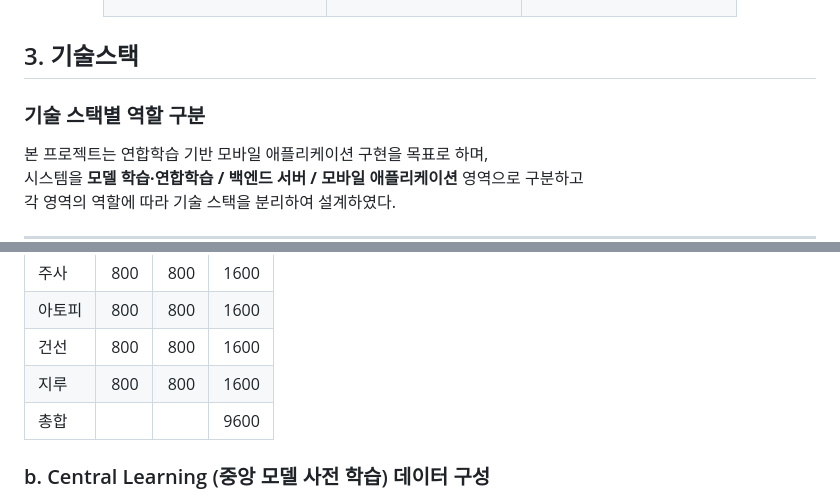
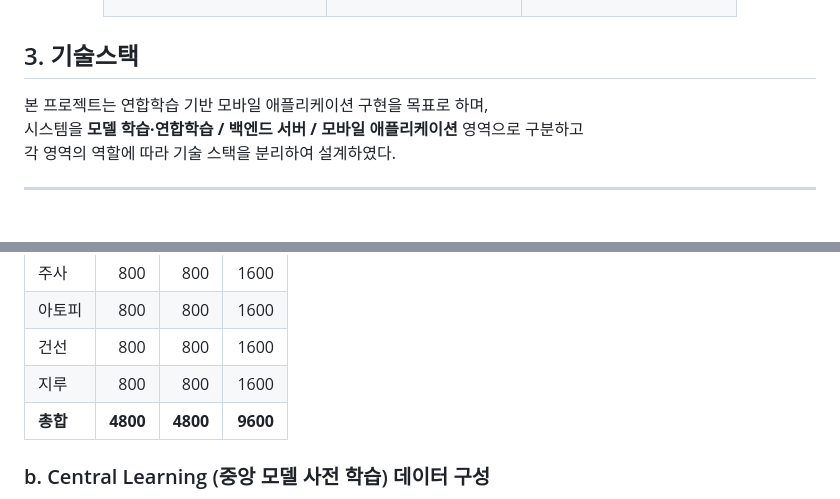
Before and after one commit to IoTFedLab/fed-app, a Markdown page: README.md, 2 parts joined by grey strips. Drawn GitHub-style; blank space fills up the shorter version.

```diff
--- a/README.md
+++ b/README.md
@@ -63,8 +63,6 @@
 </div>
 
 ## 3. 기술스택
-### 기술 스택별 역할 구분
-
 본 프로젝트는 연합학습 기반 모바일 애플리케이션 구현을 목표로 하며,
 시스템을 **모델 학습·연합학습 / 백엔드 서버 / 모바일 애플리케이션** 영역으로 구분하고
 각 영역의 역할에 따라 기술 스택을 분리하여 설계하였다.
@@ -144,7 +142,7 @@
 | 아토피 | 800 | 800 | 1600 |
 | 건선 | 800 | 800 | 1600 |
 | 지루 | 800 | 800 | 1600 |
-| 총합 |  |  |       9600 |
+| **총합** | **4800** | **4800** | **9600** |
 
 ### b. Central Learning (중앙 모델 사전 학습) 데이터 구성
 
```
Also changed, not shown: other parts of README.md (+3 -3 lines).
